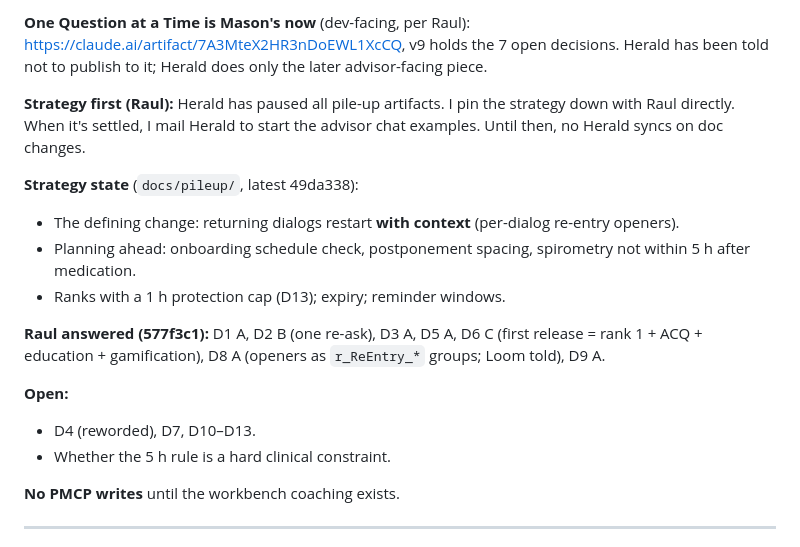
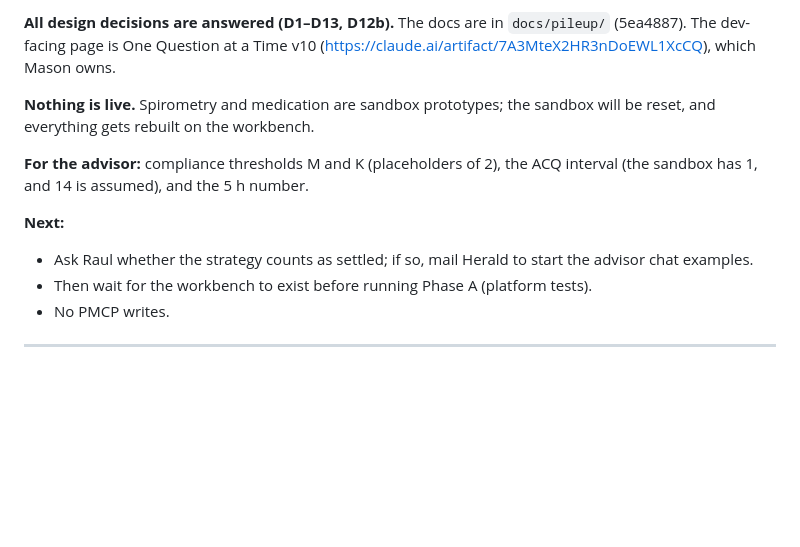
Before and after one commit to raulpenaguiao/pathmate-analyzer, a Markdown page: agents/mason/STATUS.md, the part around one of its changes. Rendered like a GitHub page; blank space fills up the shorter version.

Commit message:
Mason status
Co-Authored-By: Claude Opus 5.5 <noreply@anthropic.com>
Claude-Session: https://claude.ai/code/session_018mRQoYbra3yHp17p2T6TpT

```diff
--- a/agents/mason/STATUS.md
+++ b/agents/mason/STATUS.md
@@ -4,20 +4,14 @@
 
-**One Question at a Time is Mason's now** (dev-facing, per Raul): https://claude.ai/artifact/7A3MteX2HR3nDoEWL1XcCQ, v9 holds the 7 open decisions. Herald has been told not to publish to it; Herald does only the later advisor-facing piece.
+**All design decisions are answered (D1–D13, D12b).** The docs are in `docs/pileup/` (5ea4887). The dev-facing page is One Question at a Time v10 (https://claude.ai/artifact/7A3MteX2HR3nDoEWL1XcCQ), which Mason owns.
 
-**Strategy first (Raul):** Herald has paused all pile-up artifacts. I pin the strategy down with Raul directly. When it's settled, I mail Herald to start the advisor chat examples. Until then, no Herald syncs on doc changes.
+**Nothing is live.** Spirometry and medication are sandbox prototypes; the sandbox will be reset, and everything gets rebuilt on the workbench.
 
-**Strategy state** (`docs/pileup/`, latest 49da338):
-- The defining change: returning dialogs restart **with context** (per-dialog re-entry openers).
-- Planning ahead: onboarding schedule check, postponement spacing, spirometry not within 5 h after medication.
-- Ranks with a 1 h protection cap (D13); expiry; reminder windows.
+**For the advisor:** compliance thresholds M and K (placeholders of 2), the ACQ interval (the sandbox has 1, and 14 is assumed), and the 5 h number.
 
-**Raul answered (577f3c1):** D1 A, D2 B (one re-ask), D3 A, D5 A, D6 C (first release = rank 1 + ACQ + education + gamification), D8 A (openers as `r_ReEntry_*` groups; Loom told), D9 A.
-
-**Open:**
-- D4 (reworded), D7, D10–D13.
-- Whether the 5 h rule is a hard clinical constraint.
-
-**No PMCP writes** until the workbench coaching exists.
+**Next:**
+- Ask Raul whether the strategy counts as settled; if so, mail Herald to start the advisor chat examples.
+- Then wait for the workbench to exist before running Phase A (platform tests).
+- No PMCP writes.
 
 ---
 
```
Also changed, not shown: other parts of agents/mason/STATUS.md (+1 -1 lines).
